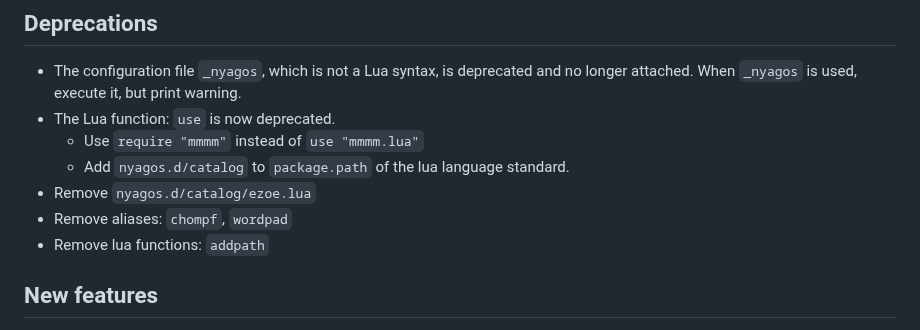
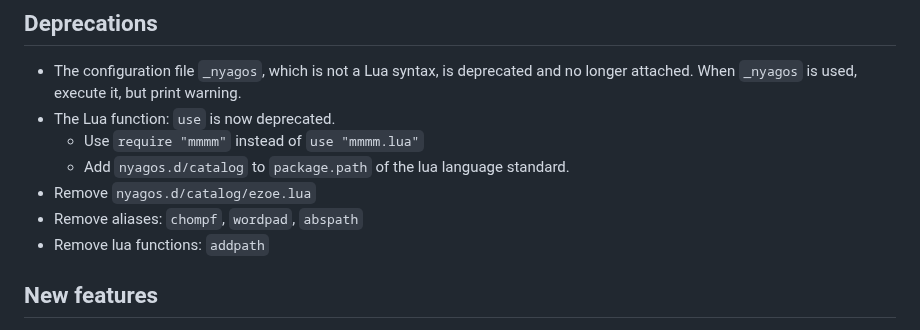
Before and after one commit to nyaosorg/nyagos, a Markdown page: docs/release_note_en.md, the part around the change. GitHub-like rendering.

Commit message:
docs/release_note_*.md: wrote about abspath removed

```diff
--- a/docs/release_note_en.md
+++ b/docs/release_note_en.md
@@ -10,7 +10,7 @@ They support Windows 7, 8.1, 10, 11, WindowsServer 2008 or later, and Linux.
     * Use `require "mmmm"` instead of `use "mmmm.lua"`
     * Add `nyagos.d/catalog` to `package.path` of the lua language standard.
 * Remove `nyagos.d/catalog/ezoe.lua`
-* Remove aliases: `chompf`, `wordpad`
+* Remove aliases: `chompf`, `wordpad`, `abspath`
 * Remove lua functions: `addpath`
 
 ## New features
```
Also changed, not shown: docs/release_note_ja.md (+1 -1 lines).
